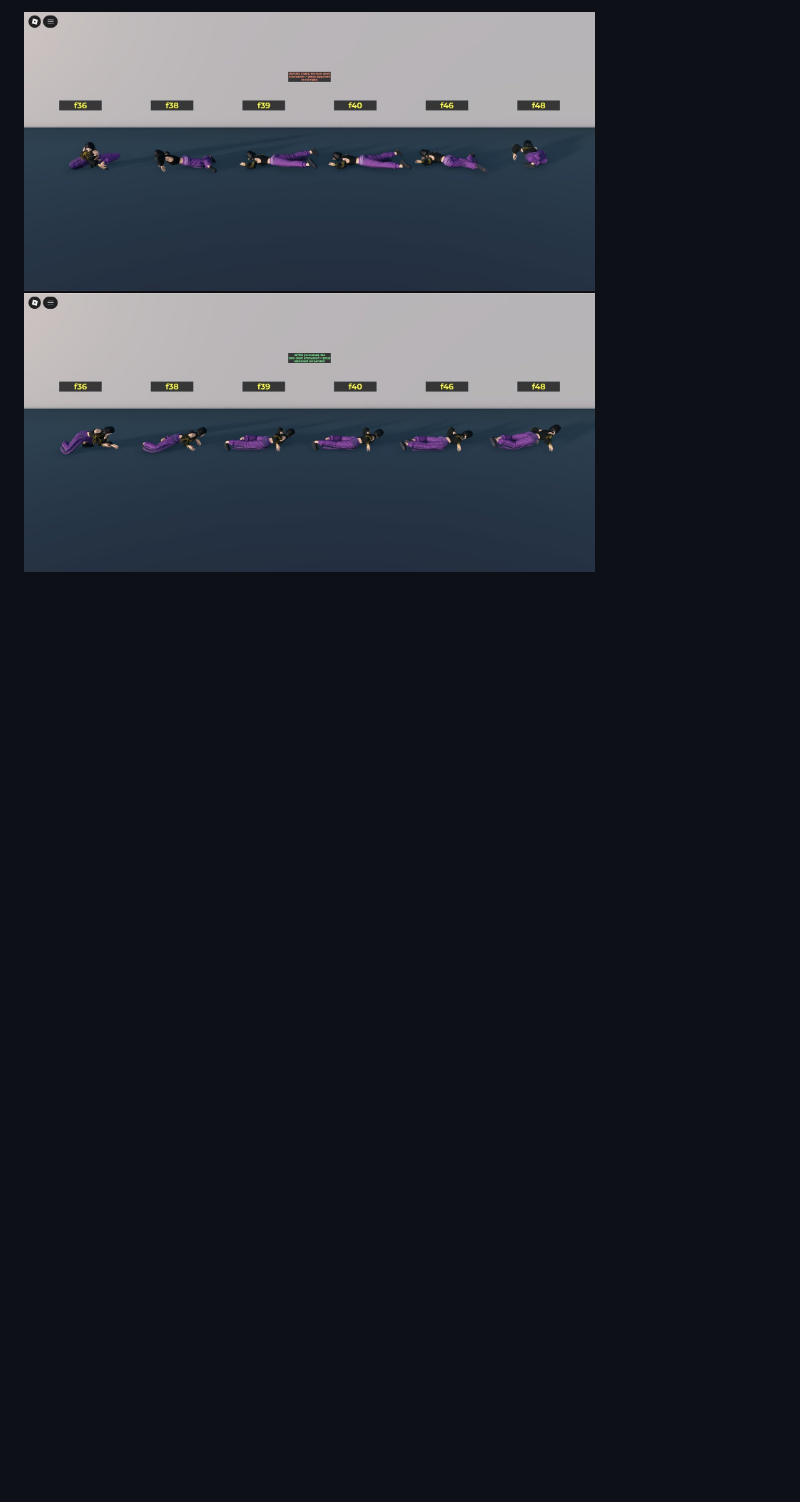
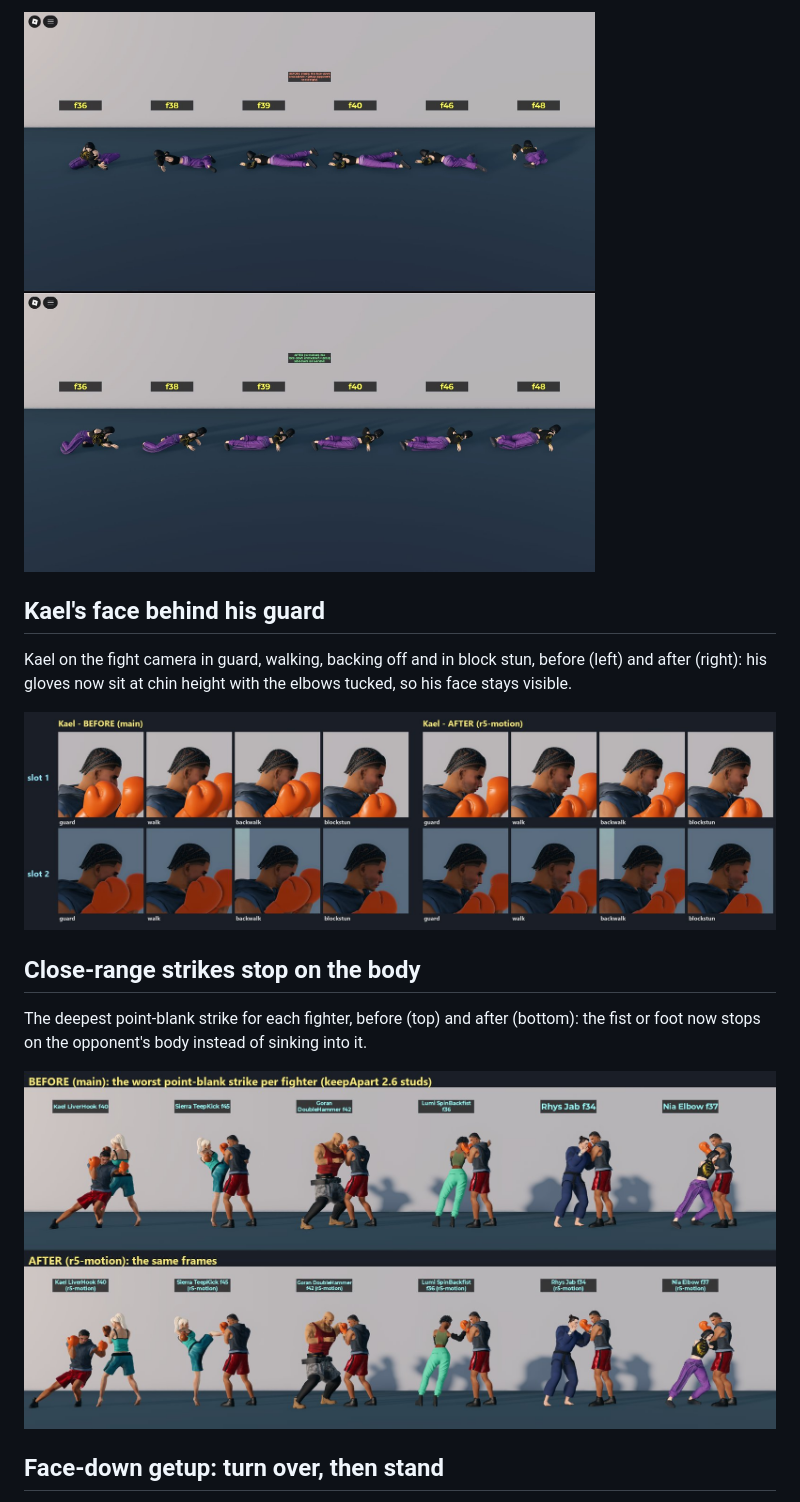
Before and after one commit to yassinsolim/FightingLab, a Markdown page: docs/gallery/README.md, the part around one of its changes. Drawn GitHub-style; pictures changed too: docs/gallery/24-kael-face-in-guard-before-after.jpg (added), docs/gallery/25-close-range-strikes-before-after.jpg (added); blank space fills up the shorter version.

```diff
--- a/docs/gallery/README.md
+++ b/docs/gallery/README.md
@@ -139,3 +139,18 @@ Every fighter on the fight camera after the proportion fix, in guard, at full ja
 Nia's face-down knockdown into the getup: before (top) the body twisted mid-fall and jumped into the getup; after (bottom) it is one continuous fall into the push-up.
 
 ![Smoother face-down knockdown](23-facedown-getup-before-after.jpg)
+
+## Kael's face behind his guard
+
+Kael on the fight camera in guard, walking, backing off and in block stun, before (left) and after (right): his gloves now sit at chin height with the elbows tucked, so his face stays visible.
+
+![Kael's face behind his guard](24-kael-face-in-guard-before-after.jpg)
+
+## Close-range strikes stop on the body
+
+The deepest point-blank strike for each fighter, before (top) and after (bottom): the fist or foot now stops on the opponent's body instead of sinking into it.
+
+![Close-range strikes stop on the body](25-close-range-strikes-before-after.jpg)
+
+## Face-down getup: turn over, then stand
+
```
Also changed, not shown: other parts of docs/gallery/README.md (+9 -0 lines), README.md (+17 -3 lines), docs/gallery/26-facedown-turnover-getup.jpg (added), docs/gallery/27-practice-low-kick-knockdown.jpg (added), 3 other files.
